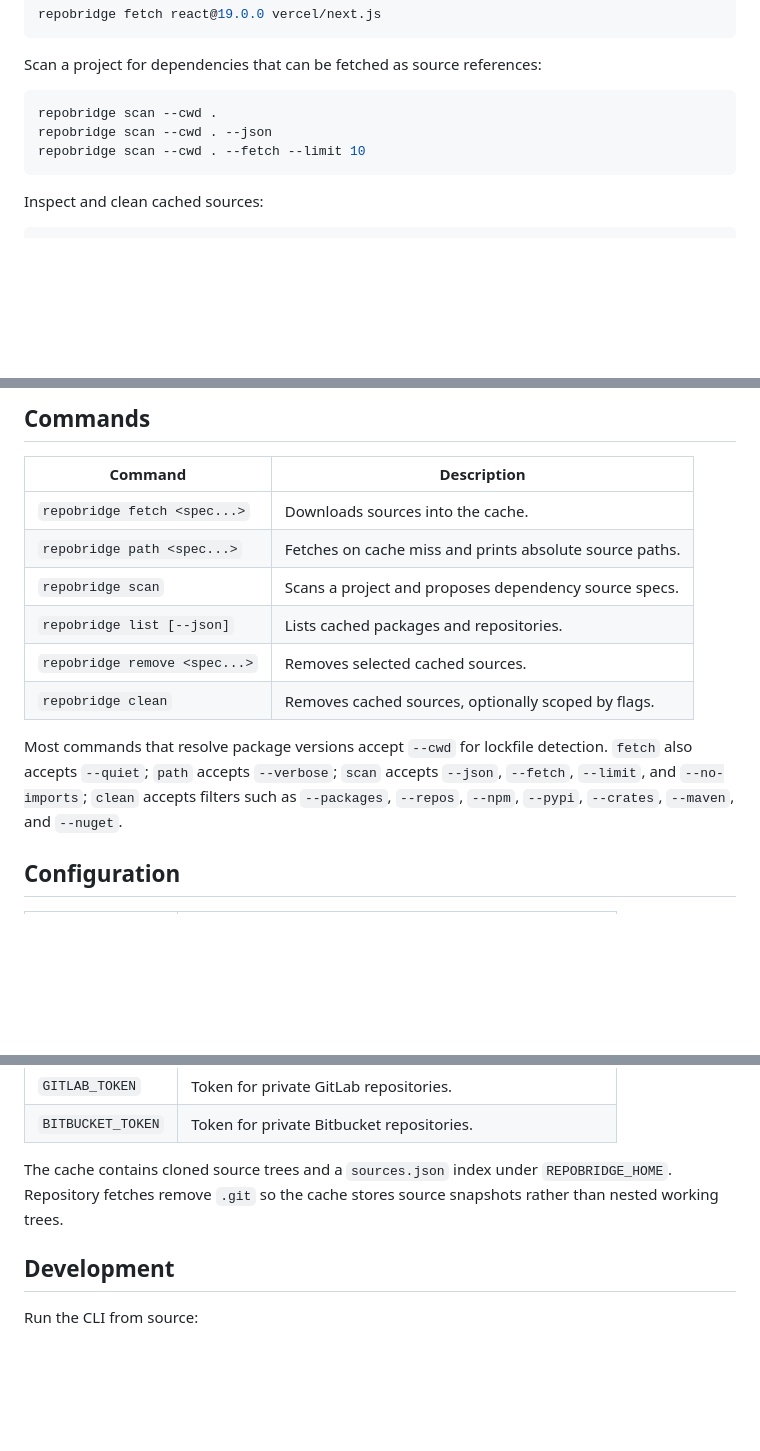
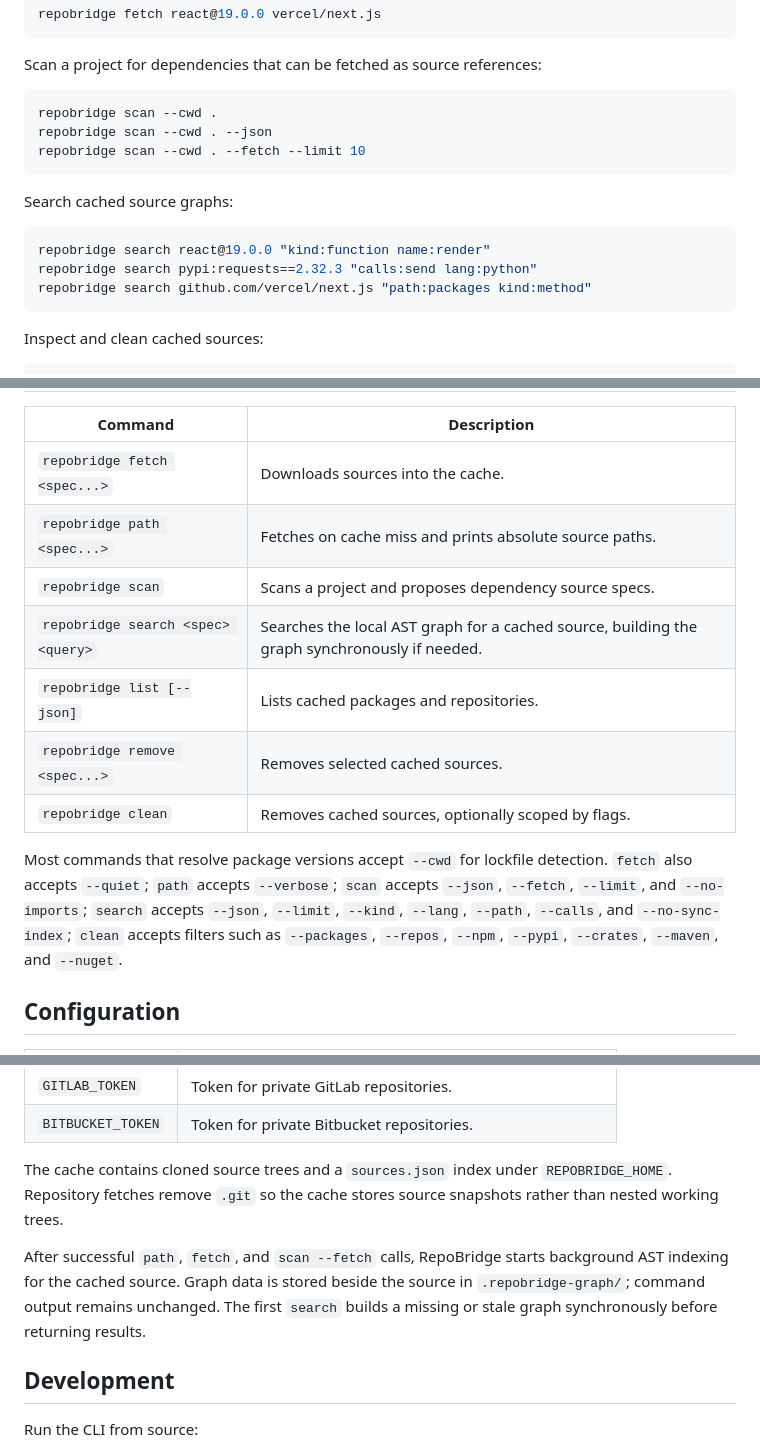
Before and after one commit to agentsw0rk/repobridge, a Markdown page: README.md, 3 parts joined by grey strips. Rendered like a GitHub page; blank space fills up the shorter version.

Commit message:
Document AST codegraph search completion

````diff
--- a/README.md
+++ b/README.md
@@ -73,6 +73,14 @@ repobridge scan --cwd . --json
 repobridge scan --cwd . --fetch --limit 10
 ```
 
+Search cached source graphs:
+
+```bash
+repobridge search react@19.0.0 "kind:function name:render"
+repobridge search pypi:requests==2.32.3 "calls:send lang:python"
+repobridge search github.com/vercel/next.js "path:packages kind:method"
+```
+
 Inspect and clean cached sources:
 
 ```bash
@@ -108,11 +116,12 @@ NuGet inputs use package IDs with an optional explicit version. Without a versio
 | `repobridge fetch <spec...>` | Downloads sources into the cache. |
 | `repobridge path <spec...>` | Fetches on cache miss and prints absolute source paths. |
 | `repobridge scan` | Scans a project and proposes dependency source specs. |
+| `repobridge search <spec> <query>` | Searches the local AST graph for a cached source, building the graph synchronously if needed. |
 | `repobridge list [--json]` | Lists cached packages and repositories. |
 | `repobridge remove <spec...>` | Removes selected cached sources. |
 | `repobridge clean` | Removes cached sources, optionally scoped by flags. |
 
-Most commands that resolve package versions accept `--cwd` for lockfile detection. `fetch` also accepts `--quiet`; `path` accepts `--verbose`; `scan` accepts `--json`, `--fetch`, `--limit`, and `--no-imports`; `clean` accepts filters such as `--packages`, `--repos`, `--npm`, `--pypi`, `--crates`, `--maven`, and `--nuget`.
+Most commands that resolve package versions accept `--cwd` for lockfile detection. `fetch` also accepts `--quiet`; `path` accepts `--verbose`; `scan` accepts `--json`, `--fetch`, `--limit`, and `--no-imports`; `search` accepts `--json`, `--limit`, `--kind`, `--lang`, `--path`, `--calls`, and `--no-sync-index`; `clean` accepts filters such as `--packages`, `--repos`, `--npm`, `--pypi`, `--crates`, `--maven`, and `--nuget`.
 
 ## Configuration
 
@@ -124,6 +133,8 @@ Most commands that resolve package versions accept `--cwd` for lockfile detectio
 | `BITBUCKET_TOKEN` | Token for private Bitbucket repositories. |
 
 The cache contains cloned source trees and a `sources.json` index under `REPOBRIDGE_HOME`. Repository fetches remove `.git` so the cache stores source snapshots rather than nested working trees.
+
+After successful `path`, `fetch`, and `scan --fetch` calls, RepoBridge starts background AST indexing for the cached source. Graph data is stored beside the source in `.repobridge-graph/`; command output remains unchanged. The first `search` builds a missing or stale graph synchronously before returning results.
 
 ## Development
 
````
Also changed, not shown: docs/features/19-ast-codegraph-search-done.md (added, +16 -0 lines).
